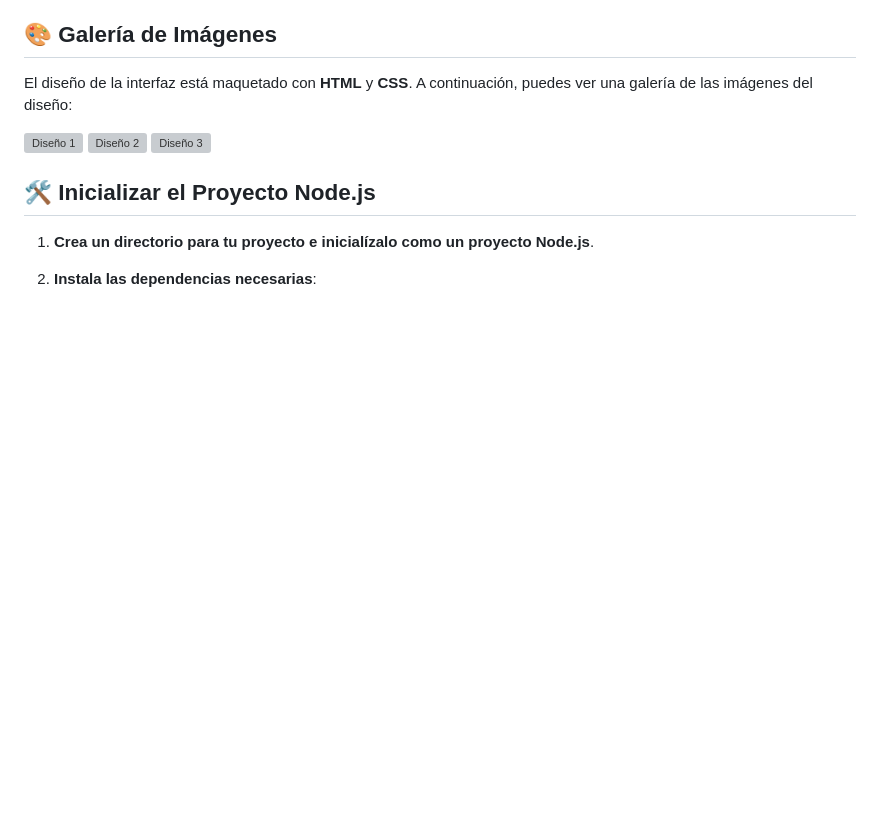
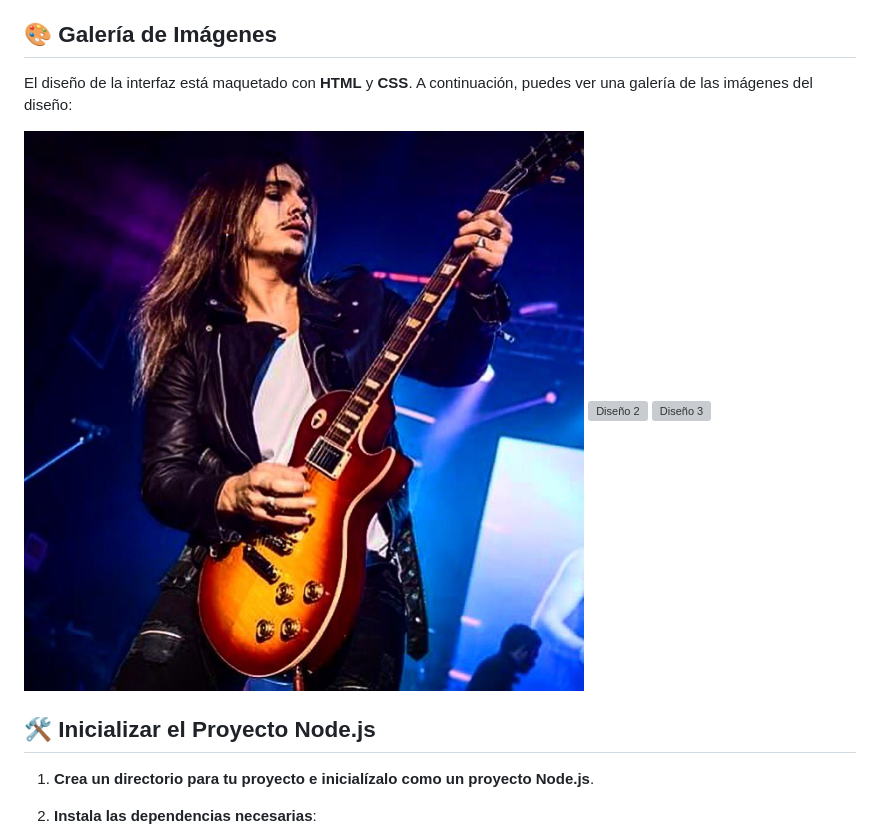
Before and after one commit to LG-Laura/ecommerce, a Markdown page: README.md, the part around the change. Rendered like a GitHub page; blank space fills up the shorter version; grey boxes are pictures that could not be loaded.

```diff
--- a/README.md
+++ b/README.md
@@ -17,7 +17,7 @@ La documentación de la API, cuando se implemente el backend, se manejará con *
 
 El diseño de la interfaz está maquetado con **HTML** y **CSS**. A continuación, puedes ver una galería de las imágenes del diseño:
 
-![Diseño 1](./IMG/)
+![Diseño 1](./IMG/imgAirbag.jpg)
 ![Diseño 2](./design/design2.png)
 ![Diseño 3](./design/design3.png)
 
```
